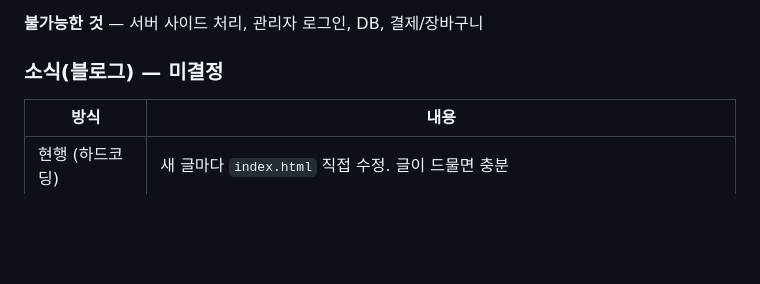
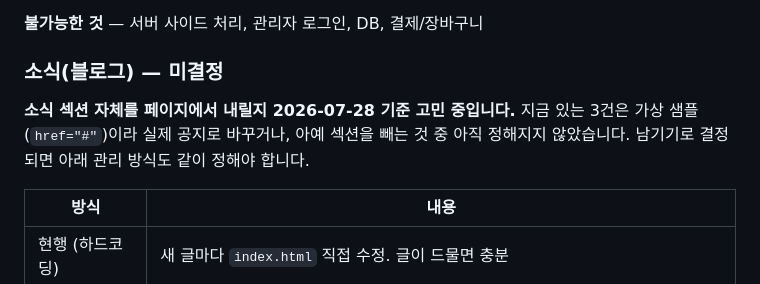
Before and after one commit to minholicbook/minholicbook.github.io, a Markdown page: CLAUDE.md, the part around one of its changes. Rendered like a GitHub page; blank space fills up the shorter version.

```diff
--- a/CLAUDE.md
+++ b/CLAUDE.md
@@ -383,6 +384,10 @@ GitHub Pages는 정적 파일만 서빙합니다. 대신 종속성이 없어 Net
 
 ### 소식(블로그) — 미결정
 
+**소식 섹션 자체를 페이지에서 내릴지 2026-07-28 기준 고민 중입니다.** 지금 있는 3건은
+가상 샘플(`href="#"`)이라 실제 공지로 바꾸거나, 아예 섹션을 빼는 것 중 아직 정해지지 않았습니다.
+남기기로 결정되면 아래 관리 방식도 같이 정해야 합니다.
+
 | 방식 | 내용 |
 |---|---|
 | 현행 (하드코딩) | 새 글마다 `index.html` 직접 수정. 글이 드물면 충분 |
```
Also changed, not shown: other parts of CLAUDE.md (+18 -18 lines), README.md (+4 -4 lines).
